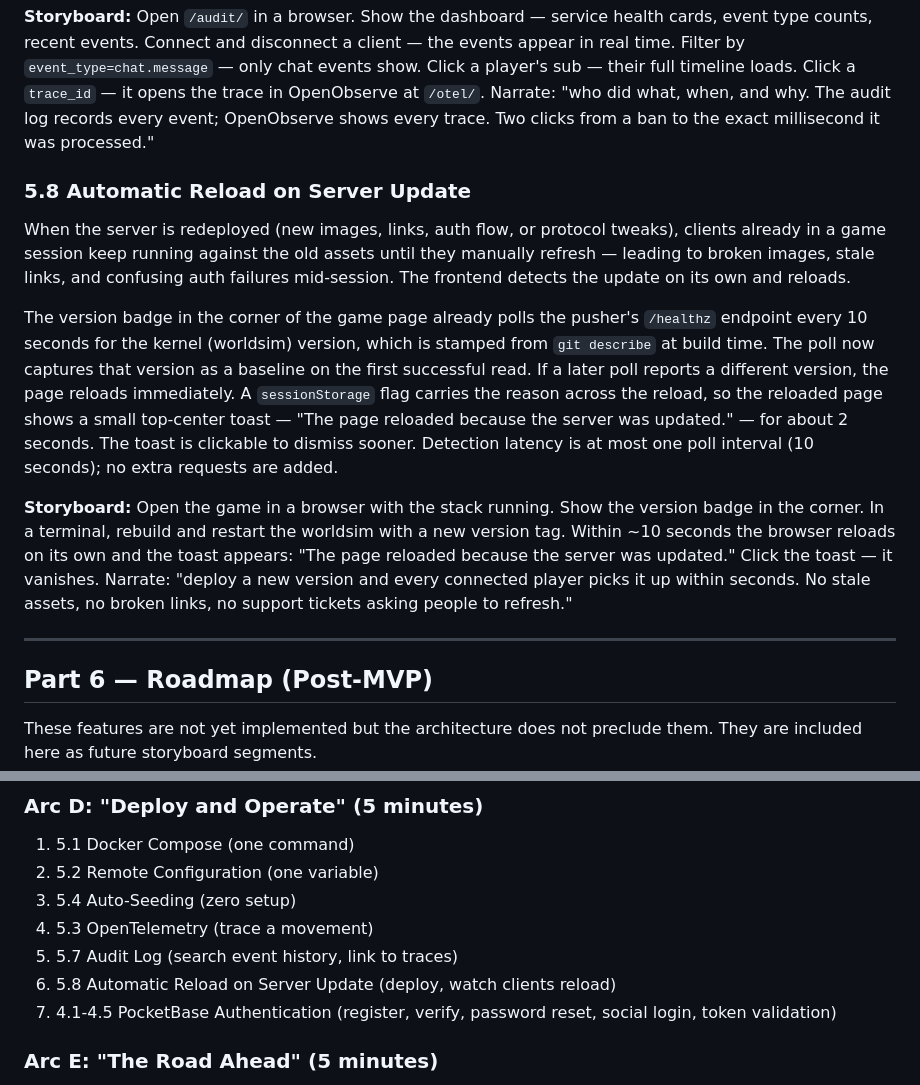
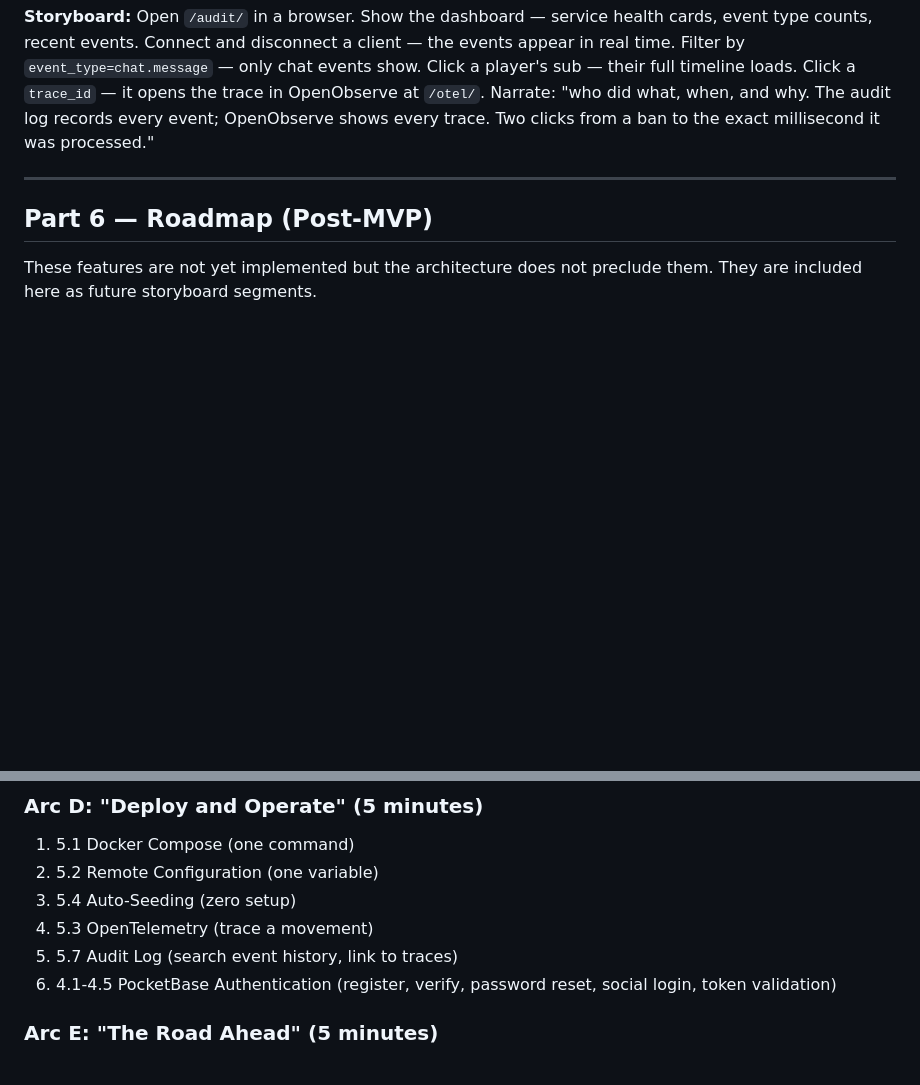
Before and after one commit to lstep/PixelEruv, a Markdown page: documentation/features.md, 2 parts joined by grey strips. GitHub-like rendering; blank space fills up the shorter version.

Commit message:
Revert "docs(features): document automatic reload on server update (5.8)"
This reverts commit 6ac6514c8f69a69b6da3eddb53b6db8339ebf475.

```diff
--- a/documentation/features.md
+++ b/documentation/features.md
@@ -1138,34 +1138,6 @@ why. The audit log records every event; OpenObserve shows every
 trace. Two clicks from a ban to the exact millisecond it was
 processed."
 
-### 5.8 Automatic Reload on Server Update
-
-When the server is redeployed (new images, links, auth flow, or protocol
-tweaks), clients already in a game session keep running against the old
-assets until they manually refresh — leading to broken images, stale
-links, and confusing auth failures mid-session. The frontend detects the
-update on its own and reloads.
-
-The version badge in the corner of the game page already polls the
-pusher's `/healthz` endpoint every 10 seconds for the kernel (worldsim)
-version, which is stamped from `git describe` at build time. The poll
-now captures that version as a baseline on the first successful read.
-If a later poll reports a different version, the page reloads
-immediately. A `sessionStorage` flag carries the reason across the
-reload, so the reloaded page shows a small top-center toast — "The page
-reloaded because the server was updated." — for about 2 seconds. The
-toast is clickable to dismiss sooner. Detection latency is at most one
-poll interval (10 seconds); no extra requests are added.
-
-**Storyboard:** Open the game in a browser with the stack running. Show
-the version badge in the corner. In a terminal, rebuild and restart the
-worldsim with a new version tag. Within ~10 seconds the browser reloads
-on its own and the toast appears: "The page reloaded because the server
-was updated." Click the toast — it vanishes. Narrate: "deploy a new
-version and every connected player picks it up within seconds. No
-stale assets, no broken links, no support tickets asking people to
-refresh."
-
 ---
 
 ## Part 6 — Roadmap (Post-MVP)
@@ -1283,8 +1255,7 @@ without interrupting the player.
 3. 5.4 Auto-Seeding (zero setup)
 4. 5.3 OpenTelemetry (trace a movement)
 5. 5.7 Audit Log (search event history, link to traces)
-6. 5.8 Automatic Reload on Server Update (deploy, watch clients reload)
-7. 4.1-4.5 PocketBase Authentication (register, verify, password reset, social login, token validation)
+6. 4.1-4.5 PocketBase Authentication (register, verify, password reset, social login, token validation)
 
 ### Arc E: "The Road Ahead" (5 minutes)
 
```
